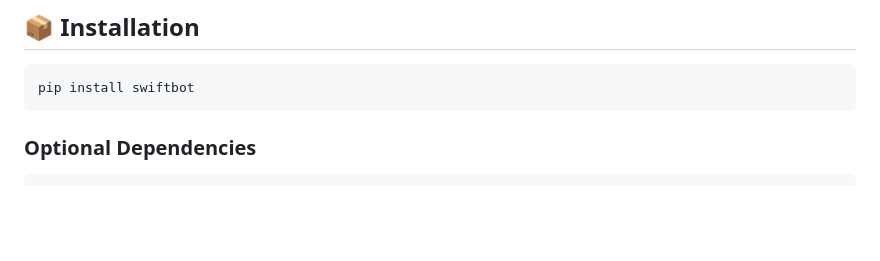
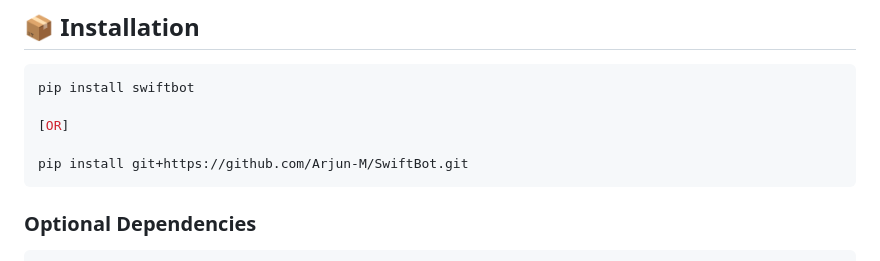
Before and after one commit to Arjun-M/SwiftBot, a Markdown page: README.md, the part around the change. Drawn GitHub-style; blank space fills up the shorter version.

Commit message:
Update installation instructions in README
Added alternative installation method for SwiftBot.

````diff
--- a/README.md
+++ b/README.md
@@ -36,6 +36,10 @@ SwiftBot is a blazing-fast Telegram bot framework built for performance and deve
 
 ```bash
 pip install swiftbot
+
+[OR]
+
+pip install git+https://github.com/Arjun-M/SwiftBot.git
 ```
 
 ### Optional Dependencies
````
